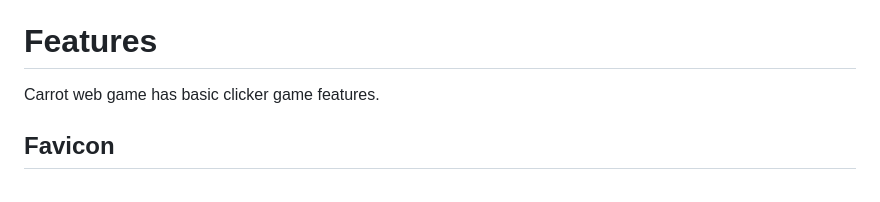
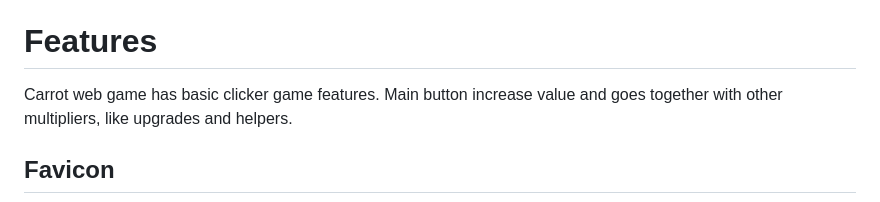
Before and after one commit to Sarune95/carrot, a Markdown page: README.md, the part around the change. Drawn GitHub-style.

Commit message:
Update: Feature section in readme

```diff
--- a/README.md
+++ b/README.md
@@ -29,7 +29,7 @@ Font style was selected as the browser's default to keep performance in mind.
 
 # Features
 
-Carrot web game has basic clicker game features.
+Carrot web game has basic clicker game features. Main button increase value and goes together with other multipliers, like upgrades and helpers.
 
 ## Favicon
 
```
